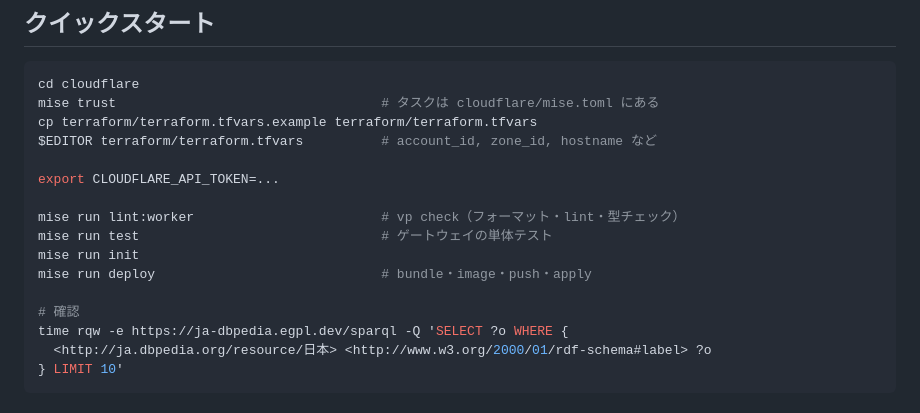
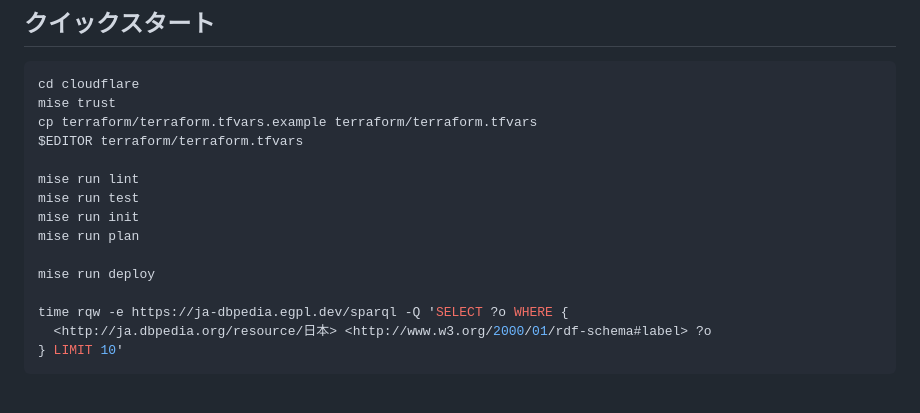
Before and after one commit to eggplants/dbpedia-japanese-mirror, a Markdown page: cloudflare/README.ja.md, the part around the change. GitHub-like rendering.

````diff
--- a/cloudflare/README.ja.md
+++ b/cloudflare/README.ja.md
@@ -58,18 +58,17 @@ API トークンに必要な権限:
 
 ```bash
 cd cloudflare
-mise trust                                  # タスクは cloudflare/mise.toml にある
+mise trust
 cp terraform/terraform.tfvars.example terraform/terraform.tfvars
-$EDITOR terraform/terraform.tfvars          # account_id, zone_id, hostname など
+$EDITOR terraform/terraform.tfvars
 
-export CLOUDFLARE_API_TOKEN=...
+mise run lint
+mise run test
+mise run init
+mise run plan
 
-mise run lint:worker                        # vp check（フォーマット・lint・型チェック）
-mise run test                               # ゲートウェイの単体テスト
-mise run init
-mise run deploy                             # bundle・image・push・apply
+mise run deploy
 
-# 確認
 time rqw -e https://ja-dbpedia.egpl.dev/sparql -Q 'SELECT ?o WHERE {
   <http://ja.dbpedia.org/resource/日本> <http://www.w3.org/2000/01/rdf-schema#label> ?o
 } LIMIT 10'
````
Also changed, not shown: cloudflare/README.md (+8 -8 lines).
